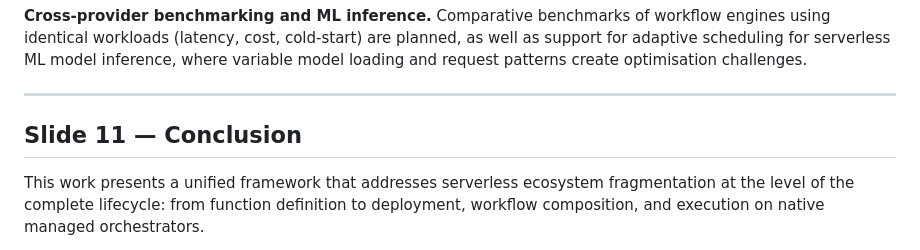
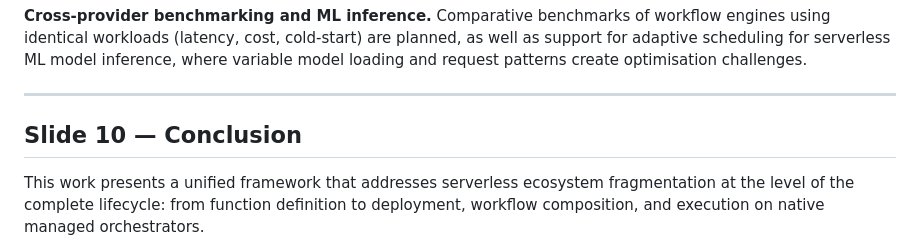
Before and after one commit to EngenheiroPedroCarvalho/ISEL-Thesis-2526, a Markdown page: omni-flow-main/Apresentacao-Orientador.md, the part around one of its changes. Drawn GitHub-style.

Commit message:
Remove Slide 9 (AWS IAM Management) and renumber remaining slides

```diff
--- a/omni-flow-main/Apresentacao-Orientador.md
+++ b/omni-flow-main/Apresentacao-Orientador.md
@@ -289,7 +262,7 @@ The work identifies three main directions for future development, all motivated
 
 ---
 
-## Slide 11 — Conclusion
+## Slide 10 — Conclusion
 
 This work presents a unified framework that addresses serverless ecosystem fragmentation at the level of the complete lifecycle: from function definition to deployment, workflow composition, and execution on native managed orchestrators.
 
```
Also changed, not shown: other parts of omni-flow-main/Apresentacao-Orientador.md (+1 -28 lines).
